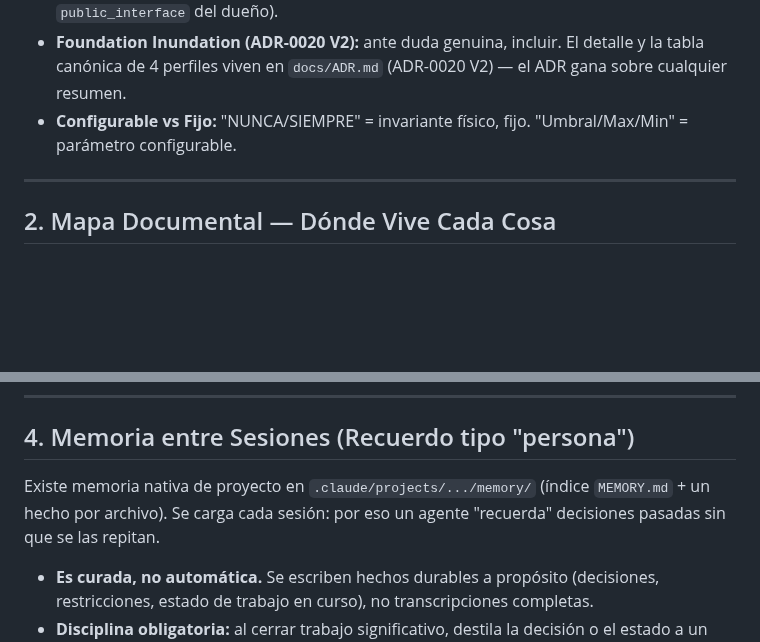
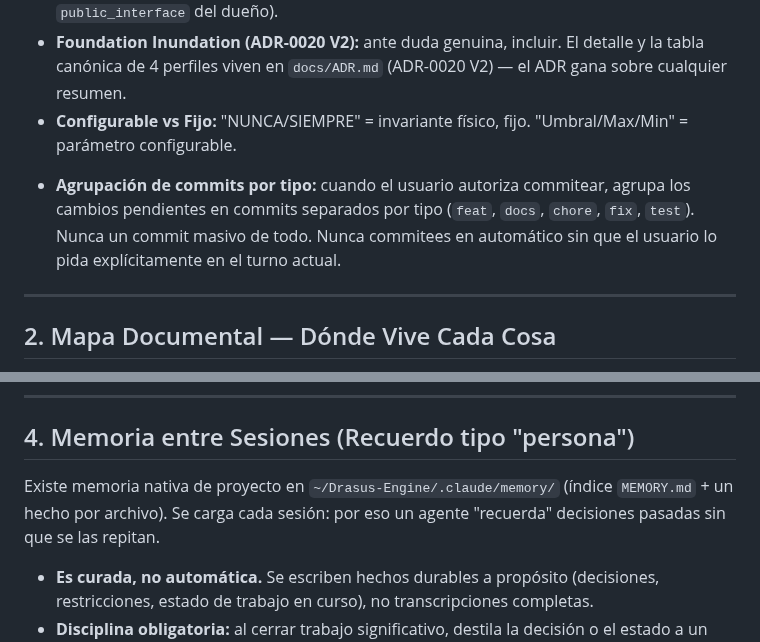
Before and after one commit to fbravohz/Drasus-Engine, a Markdown page: CLAUDE.md, 2 parts joined by grey strips. Drawn GitHub-style; blank space fills up the shorter version.

Commit message:
chore(state): PROGRESS.md + SKILL.md + CLAUDE.md sesión 2026-06-20
PROGRESS: TASK-011 y STORY-009 cerradas; pendiente Windows registrado;
siguiente paso STORY-010. SKILL.md tech-lead: Gate de Coherencia Pre-Despacho
con 4 pasos ADR-0020, Modelo de tabla única por feature y regla de git por
turno (ya aplicadas desde 2026-06-20). CLAUDE.md: regla agrupación de commits
por tipo y corrección de ruta de memoria local.

```diff
--- a/CLAUDE.md
+++ b/CLAUDE.md
@@ -14,6 +14,7 @@ Este archivo se carga automáticamente al inicio de cada sesión y se cachea. Es
 - **Zero-Docker** y **Local-First / Soberanía de Datos:** sin contenedores en el core; el estado vive local. Prohibido acceso cross-module a tablas ajenas (se expone un puerto en la `public_interface` del dueño).
 - **Foundation Inundation (ADR-0020 V2):** ante duda genuina, incluir. El detalle y la tabla canónica de 4 perfiles viven en `docs/ADR.md` (ADR-0020 V2) — el ADR gana sobre cualquier resumen.
 - **Configurable vs Fijo:** "NUNCA/SIEMPRE" = invariante físico, fijo. "Umbral/Max/Min" = parámetro configurable.
+* **Agrupación de commits por tipo:** cuando el usuario autoriza commitear, agrupa los cambios pendientes en commits separados por tipo (`feat`, `docs`, `chore`, `fix`, `test`). Nunca un commit masivo de todo. Nunca commitees en automático sin que el usuario lo pida explícitamente en el turno actual.
 
 ---
 
@@ -61,7 +62,7 @@ El objetivo es traer **solo el fragmento exacto** que el trabajo necesita, no ar
 
 ## 4. Memoria entre Sesiones (Recuerdo tipo "persona")
 
-Existe memoria nativa de proyecto en `.claude/projects/.../memory/` (índice `MEMORY.md` + un hecho por archivo). Se carga cada sesión: por eso un agente "recuerda" decisiones pasadas sin que se las repitan.
+Existe memoria nativa de proyecto en `~/Drasus-Engine/.claude/memory/` (índice `MEMORY.md` + un hecho por archivo). Se carga cada sesión: por eso un agente "recuerda" decisiones pasadas sin que se las repitan.
 
 - **Es curada, no automática.** Se escriben hechos durables a propósito (decisiones, restricciones, estado de trabajo en curso), no transcripciones completas.
 - **Disciplina obligatoria:** al cerrar trabajo significativo, destila la decisión o el estado a un archivo de memoria y enlázalo desde `MEMORY.md`. No dupliques lo que ya registra el código, el git o estos documentos.
```
Also changed, not shown: 2 other files.
